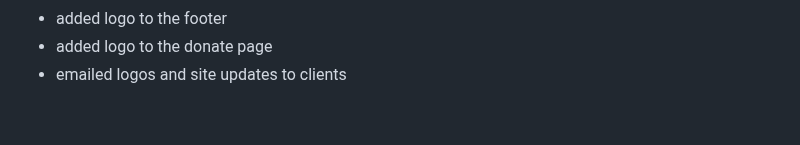
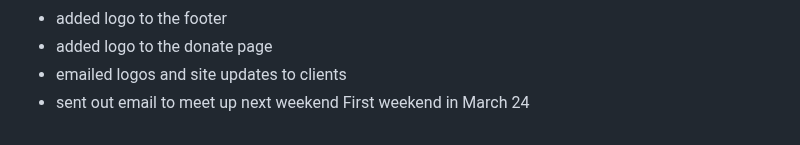
Before and after one commit to tektechnologies/SAFE-fracking-site, a Markdown page: Project-Planning/WixSetUp.md, the part around the change. GitHub-like rendering.

Commit message:
meetup on zoom

```diff
--- a/Project-Planning/WixSetUp.md
+++ b/Project-Planning/WixSetUp.md
@@ -133,3 +133,4 @@
 - added logo to the footer
 - added logo to the donate page
 - emailed logos and site updates to clients
+- sent out email to meet up next weekend First weekend in March 24
```
